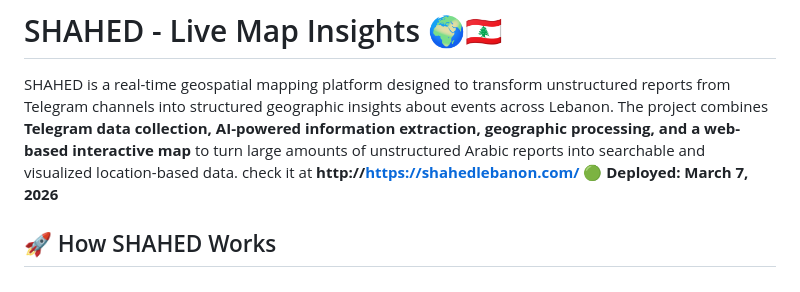
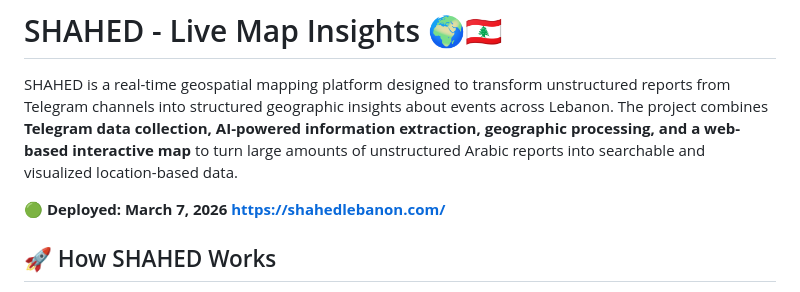
Before and after one commit to maryamsul/SHAHED, a Markdown page: README.md, the part around the change. GitHub-like rendering.

```diff
--- a/README.md
+++ b/README.md
@@ -2,8 +2,9 @@
 
 SHAHED is a real-time geospatial mapping platform designed to transform unstructured reports from Telegram channels into structured geographic insights about events across Lebanon.
 The project combines **Telegram data collection, AI-powered information extraction, geographic processing, and a web-based interactive map** to turn large amounts of unstructured Arabic reports into searchable and visualized location-based data.
-check it at **http://https://shahedlebanon.com/**
-**🟢 Deployed: March 7, 2026**
+
+**🟢 Deployed: March 7, 2026**  **https://shahedlebanon.com/**
+
 ## 🚀 How SHAHED Works
 
 The core idea behind SHAHED is to automate the process of going from an unstructured message to a geographic point on a map.
```
